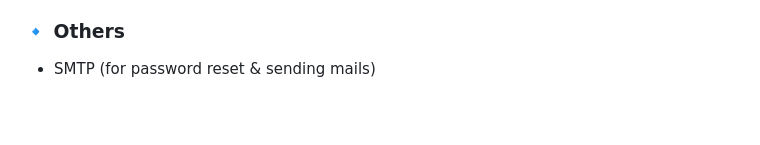
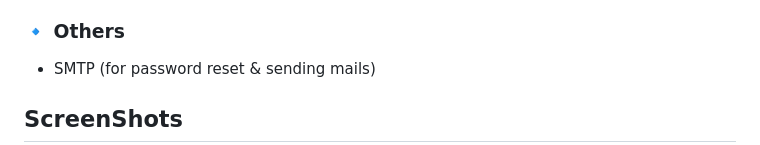
Before and after one commit to Dineth0/TraditionalExperience-SpringBoot, a Markdown page: README.md, the part around the change printed below. GitHub-like rendering; blank space fills up the shorter version.

```diff
--- a/README.md
+++ b/README.md
@@ -71,4 +71,6 @@ Security and access control are handled with **JWT-based authentication** and **
 ### 🔹 Others
 - SMTP (for password reset & sending mails)
 
+## ScreenShots
+
 ![Screenshot](./FontEnd/assets/screenshots/Screenshot%20(589).png)
```
Also changed, not shown: other parts of README.md (+10 -0 lines).
